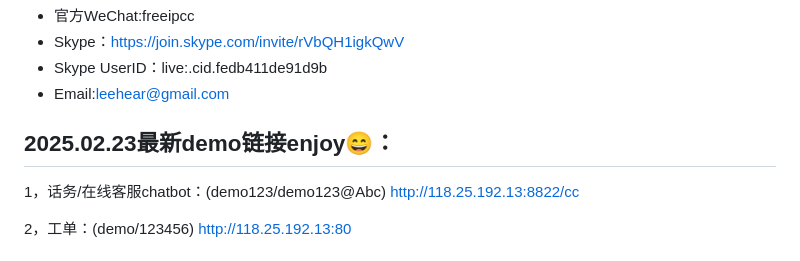
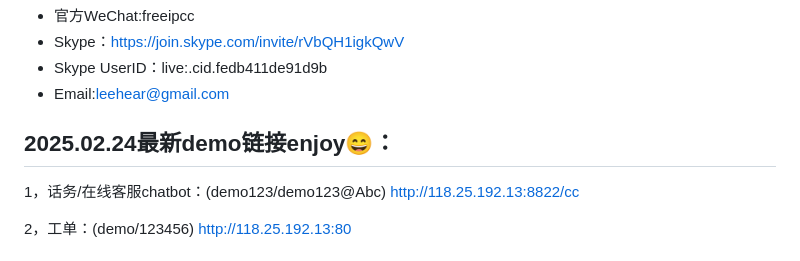
Before and after one commit to lihaiya/freeipcc, a Markdown page: README.md, the part around the change. Drawn GitHub-style.

```diff
--- a/README.md
+++ b/README.md
@@ -12,7 +12,7 @@ AI Call Center,Contact Center,GPT,LLM,Call,IPCC,Voice,AI,Codec,freeswitch,CallCe
 - Skype UserID：live:.cid.fedb411de91d9b
 - Email:leehear@gmail.com
 
-## 2025.02.23最新demo链接enjoy😄：
+## 2025.02.24最新demo链接enjoy😄：
 
 1，话务/在线客服chatbot：(demo123/demo123@Abc)
 http://118.25.192.13:8822/cc
```
